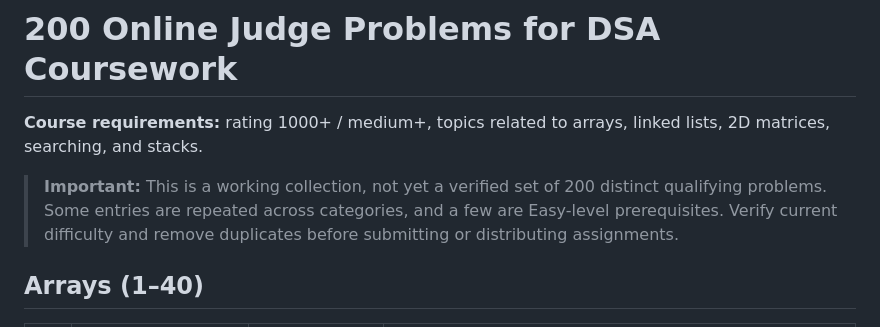
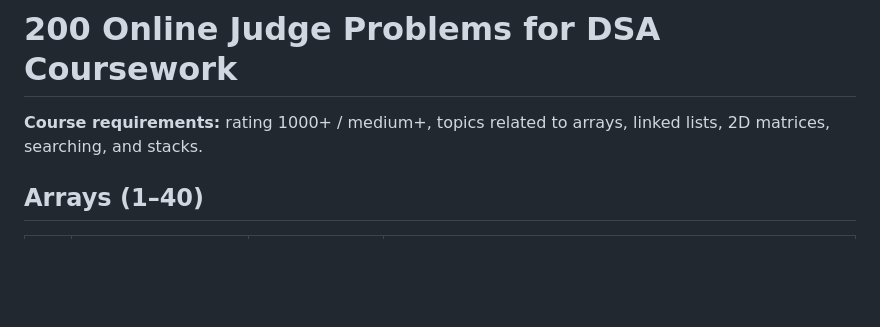
Before and after one commit to RabbitJahir/58A-DSA1-LAB-aut26-assignment, a Markdown page: online_judge_200_problems.md, the part around the change. GitHub-like rendering; blank space fills up the shorter version.

Commit message:
unnessasary words removed

```diff
--- a/online_judge_200_problems.md
+++ b/online_judge_200_problems.md
@@ -1,8 +1,6 @@
 # 200 Online Judge Problems for DSA Coursework
 
 **Course requirements:** rating 1000+ / medium+, topics related to arrays, linked lists, 2D matrices, searching, and stacks.
-
-> **Important:** This is a working collection, not yet a verified set of 200 distinct qualifying problems. Some entries are repeated across categories, and a few are Easy-level prerequisites. Verify current difficulty and remove duplicates before submitting or distributing assignments.
 
 ## Arrays (1–40)
 
```
